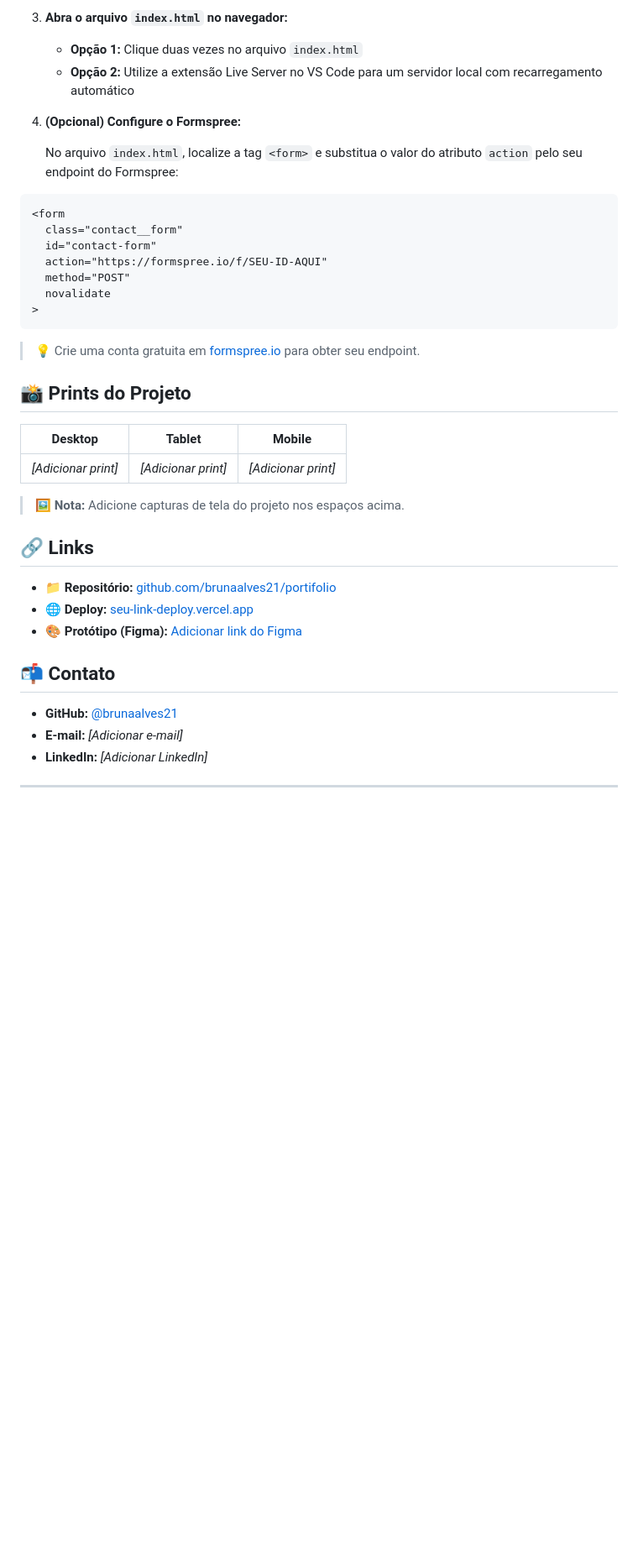
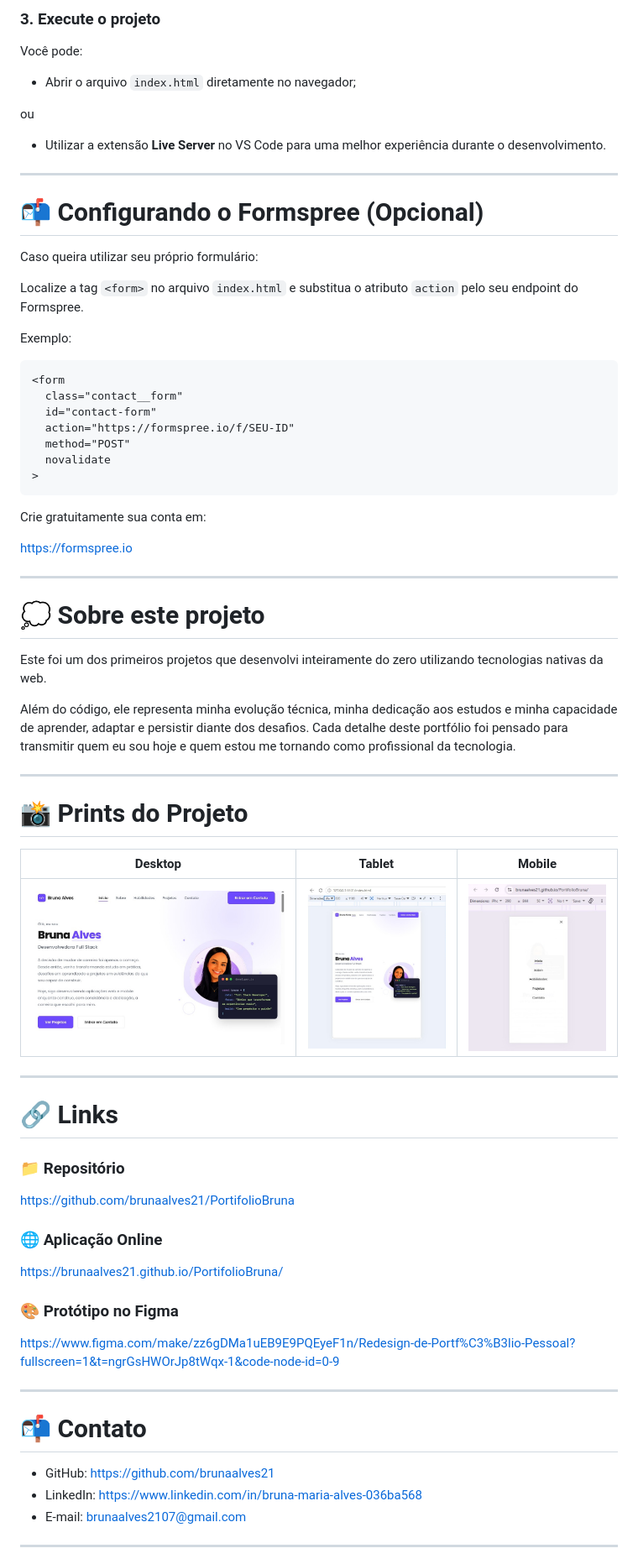
Before and after one commit to brunaalves21/PortifolioBruna, a Markdown page: README.md, the part around one of its changes. Shown at 84% size. Rendered like a GitHub page; blank space fills up the shorter version.

````diff
--- a/README.md
+++ b/README.md
@@ -86,45 +99,78 @@ cd portifolio
 ```
 
-3. **Abra o arquivo `index.html` no navegador:**
+### 3. Execute o projeto
 
-   - **Opção 1:** Clique duas vezes no arquivo `index.html`
-   - **Opção 2:** Utilize a extensão Live Server no VS Code para um servidor local com recarregamento automático
+Você pode:
 
-4. **(Opcional) Configure o Formspree:**
+- Abrir o arquivo `index.html` diretamente no navegador;
 
-   No arquivo `index.html`, localize a tag `<form>` e substitua o valor do atributo `action` pelo seu endpoint do Formspree:
+ou
+
+- Utilizar a extensão **Live Server** no VS Code para uma melhor experiência durante o desenvolvimento.
+
+---
+
+# 📬 Configurando o Formspree (Opcional)
+
+Caso queira utilizar seu próprio formulário:
+
+Localize a tag `<form>` no arquivo `index.html` e substitua o atributo `action` pelo seu endpoint do Formspree.
+
+Exemplo:
 
 ```html
 <form
   class="contact__form"
   id="contact-form"
-  action="https://formspree.io/f/SEU-ID-AQUI"
+  action="https://formspree.io/f/SEU-ID"
   method="POST"
   novalidate
 >
 ```
 
-> 💡 Crie uma conta gratuita em [formspree.io](https://formspree.io) para obter seu endpoint.
+Crie gratuitamente sua conta em:
 
-## 📸 Prints do Projeto
+https://formspree.io
+
+---
+
+# 💭 Sobre este projeto
+
+Este foi um dos primeiros projetos que desenvolvi inteiramente do zero utilizando tecnologias nativas da web.
+
+Além do código, ele representa minha evolução técnica, minha dedicação aos estudos e minha capacidade de aprender, adaptar e persistir diante dos desafios. Cada detalhe deste portfólio foi pensado para transmitir quem eu sou hoje e quem estou me tornando como profissional da tecnologia.
+
+---
+
+# 📸 Prints do Projeto
 
 | Desktop | Tablet | Mobile |
 |---|---|---|
-| *[Adicionar print]* | *[Adicionar print]* | *[Adicionar print]* |
+| ![](assets/screenshots/desktop.png) | ![](assets/screenshots/tablet.png) | ![](assets/screenshots/mobile.png) |
 
-> 🖼️ **Nota:** Adicione capturas de tela do projeto nos espaços acima.
+---
 
-## 🔗 Links
+# 🔗 Links
 
-- **📁 Repositório:** [github.com/brunaalves21/portifolio](https://github.com/brunaalves21/portifolio)
-- **🌐 Deploy:** [seu-link-deploy.vercel.app](https://seu-link-deploy.vercel.app)
-- **🎨 Protótipo (Figma):** [Adicionar link do Figma](https://figma.com)
+### 📁 Repositório
 
-## 📬 Contato
+https://github.com/brunaalves21/PortifolioBruna
 
-- **GitHub:** [@brunaalves21](https://github.com/brunaalves21)
-- **E-mail:** *[Adicionar e-mail]*
-- **LinkedIn:** *[Adicionar LinkedIn]*
+### 🌐 Aplicação Online
+
+https://brunaalves21.github.io/PortifolioBruna/
+
+### 🎨 Protótipo no Figma
+
+https://www.figma.com/make/zz6gDMa1uEB9E9PQEyeF1n/Redesign-de-Portf%C3%B3lio-Pessoal?fullscreen=1&t=ngrGsHWOrJp8tWqx-1&code-node-id=0-9
+
+---
+
+# 📬 Contato
+
+- GitHub: https://github.com/brunaalves21
+- LinkedIn: https://www.linkedin.com/in/bruna-maria-alves-036ba568
+- E-mail: brunaalves2107@gmail.com
 
 ---
 
````
Also changed, not shown: other parts of README.md (+63 -48 lines).
